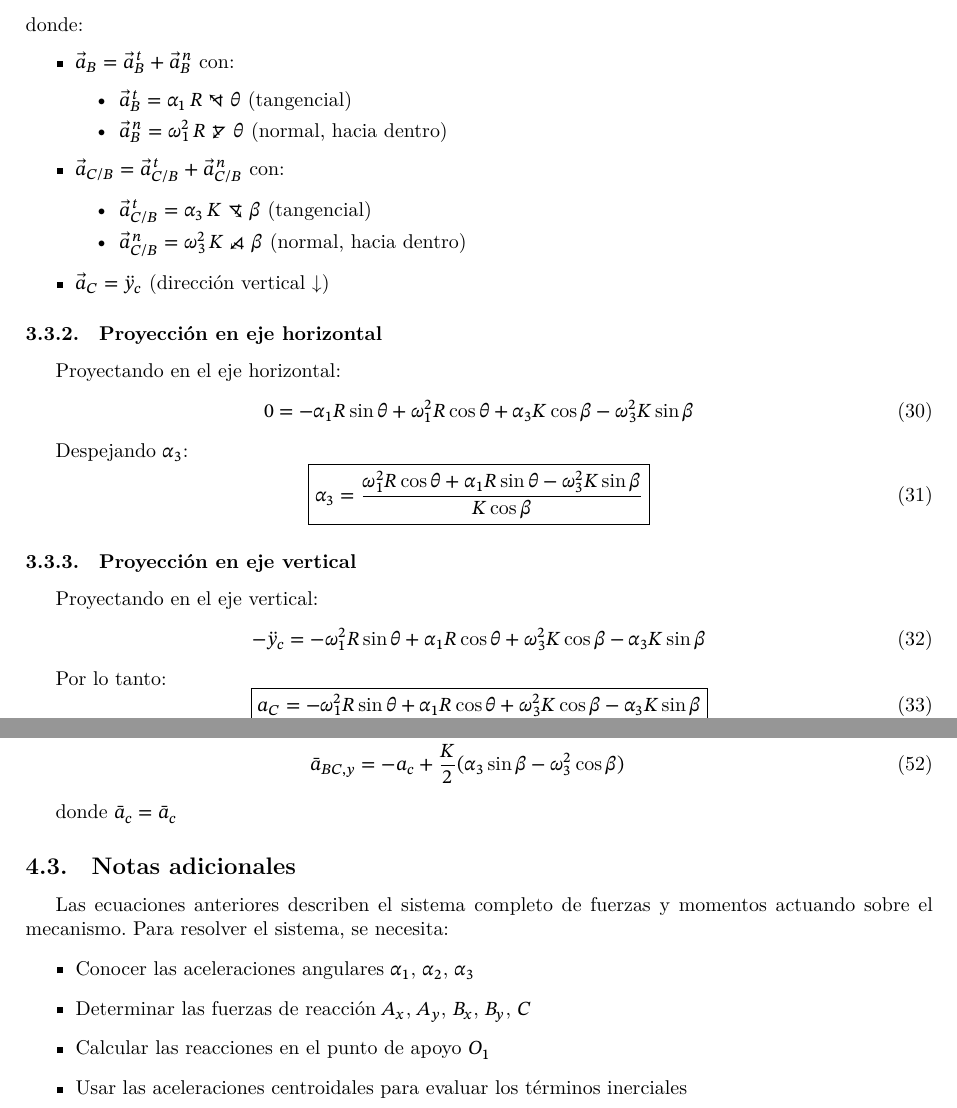
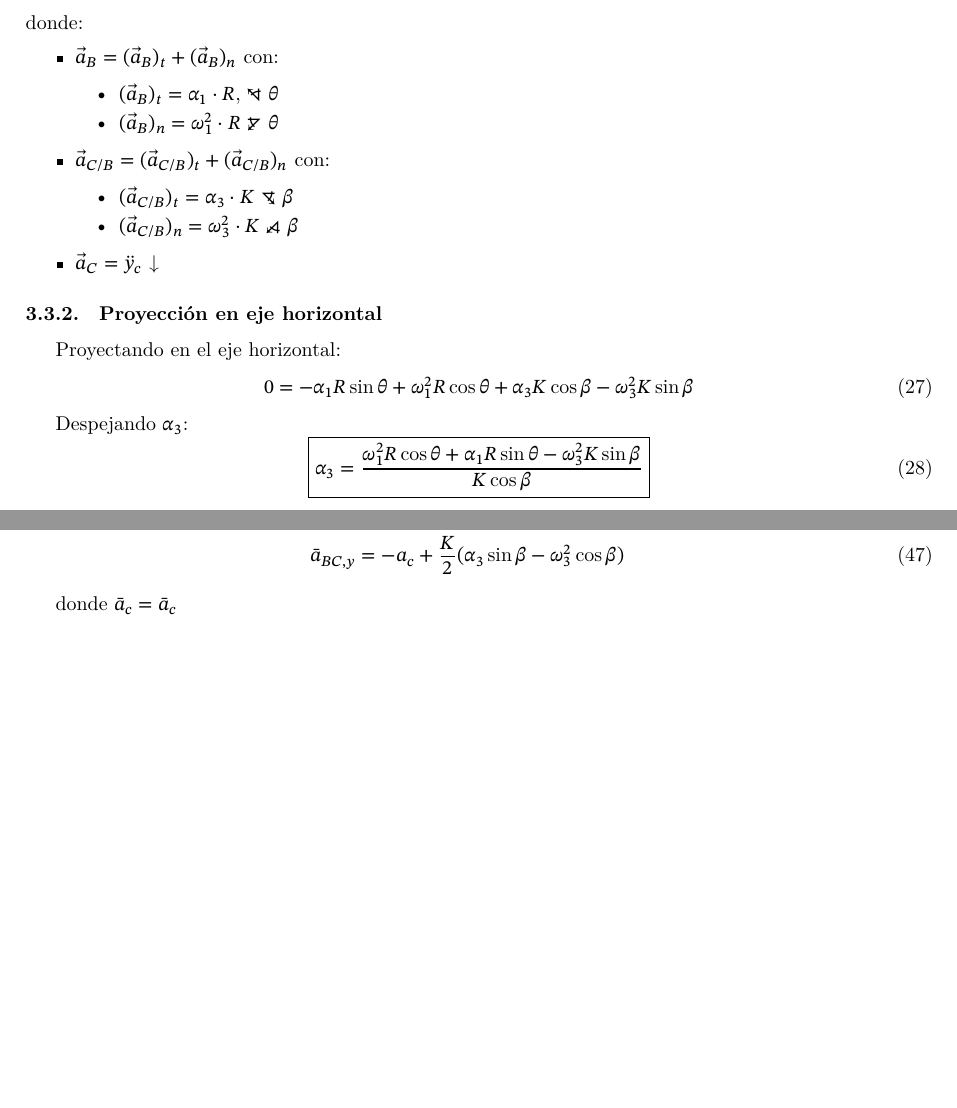
Before and after one commit to JavierGONL/prueba, a LaTeX document (calculos/calculos_unificados.tex): two parts of pages 6 and 8 of 8 before the commit and two parts of pages 6 and 7 of 7 after it, joined at a grey line, cut so that both start at the same text, the shorter picture padded with empty space. Compiled offline with XeLaTeX; a missing font is replaced by an installed copy or a similar font.

Commit message:
modified:   calculos/calculos_unificados.aux 	modified:   calculos/calculos_unificados.log 	modified:   calculos/calculos_unificados.pdf 	modified:   calculos/calculos_unificados.synctex.gz 	modified:   calculos/calculos_unificados.tex 	modified:   calculos/calculos_unificados.toc 	modified:   graficar_mecanismo.py

```diff
--- a/calculos/calculos_unificados.tex
+++ b/calculos/calculos_unificados.tex
@@ -378,17 +356,17 @@ La aceleración del punto $C$ se puede descomponer como:
 \end{equation}
 donde:
 \begin{itemize}
-	\item $\vec a_B = \vec a_B^{\,t} + \vec a_B^{\,n}$ con:
+	\item $\vec a_B = (\vec a_B)_t + (\vec a_B)_n$ con:
 	\begin{itemize}
-		\item $\vec a_B^{\,t} = \alpha_1\,R$ ⦭ $\theta$ (tangencial)
-		\item $\vec a_B^{\,n} = \omega_1^2\,R$ ⦫ $\theta$ (normal, hacia dentro)
+		\item $(\vec a_B)_t = \alpha_1 \cdot R$, ⦭ $\theta$
+		\item $(\vec a_B)_n= \omega_1^2 \cdot R$ ⦫ $\theta$
 	\end{itemize}
-	\item $\vec a_{C/B} = \vec a_{C/B}^{\,t} + \vec a_{C/B}^{\,n}$ con:
+	\item $\vec a_{C/B} = (\vec a_{C/B})_t + (\vec a_{C/B})_n$ con:
 	\begin{itemize}
-		\item $\vec a_{C/B}^{\,t} = \alpha_3\,K$ ⦪ $\beta$ (tangencial)
-		\item $\vec a_{C/B}^{\,n} = \omega_3^2\,K$ ⦯ $\beta$ (normal, hacia dentro)
+		\item $(\vec a_{C/B})_t = \alpha_3 \cdot K$ ⦪ $\beta$
+		\item $(\vec a_{C/B})_n = \omega_3^2 \cdot K$ ⦯ $\beta$
 	\end{itemize}
-	\item $\vec a_C = \ddot{y}_c$ (dirección vertical ↓)
+	\item $\vec a_C = \ddot{y}_c$ ↓
 \end{itemize}
 
 \subsubsection{Proyección en eje horizontal}
@@ -406,10 +384,3 @@ Despejando $\alpha_3$:
 	}
 \end{equation}
 
-\subsubsection{Proyección en eje vertical}
-
-Proyectando en el eje vertical:
-\begin{equation}
-	-\ddot{y}_c = -\omega_1^2 R\sin\theta + \alpha_1 R\cos\theta
-	              + \omega_3^2 K\cos\beta - \alpha_3 K\sin\beta
-\end{equation}
@@ -510,14 +473,14 @@ Por lo tanto:
 
 donde $\bar{a}_c = \bar{a}_c$
 
-\subsection{Notas adicionales}
-
-Las ecuaciones anteriores describen el sistema completo de fuerzas y momentos actuando sobre el mecanismo. Para resolver el sistema, se necesita:
-\begin{itemize}
-    \item Conocer las aceleraciones angulares $\alpha_1$, $\alpha_2$, $\alpha_3$
-    \item Determinar las fuerzas de reacción $A_x$, $A_y$, $B_x$, $B_y$, $C$
-    \item Calcular las reacciones en el punto de apoyo $O_1$
-    \item Usar las aceleraciones centroidales para evaluar los términos inerciales
-\end{itemize}
+%\subsection{Notas adicionales}
+%
+%Las ecuaciones anteriores describen el sistema completo de fuerzas y momentos actuando sobre el mecanismo. Para resolver el sistema, se necesita:
+%\begin{itemize}
+%    \item Conocer las aceleraciones angulares $\alpha_1$, $\alpha_2$, $\alpha_3$
+%    \item Determinar las fuerzas de reacción $A_x$, $A_y$, $B_x$, $B_y$, $C$
+%    \item Calcular las reacciones en el punto de apoyo $O_1$
+%    \item Usar las aceleraciones centroidales para evaluar los términos inerciales
+%\end{itemize}
 
 \end{document}
```
Also changed, not shown: calculos/calculos_unificados.pdf, calculos/calculos_unificados.tex (42 more changed lines), 5 other files.
